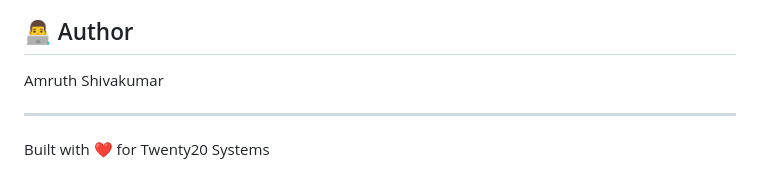
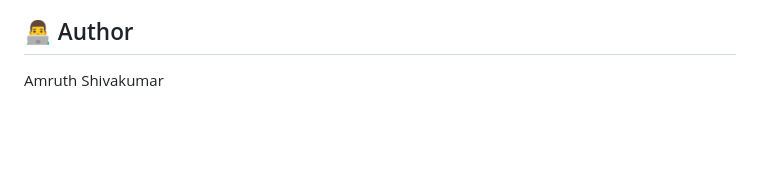
Before and after one commit to Raiden-24/twenty_20_systems, a Markdown page: README.md, the part around the change. Rendered like a GitHub page; blank space fills up the shorter version.

```diff
--- a/README.md
+++ b/README.md
@@ -225,7 +225,3 @@ MIT License
 ## 👨‍💻 Author
 
 Amruth Shivakumar
-
----
-
-Built with ❤️ for Twenty20 Systems
```
